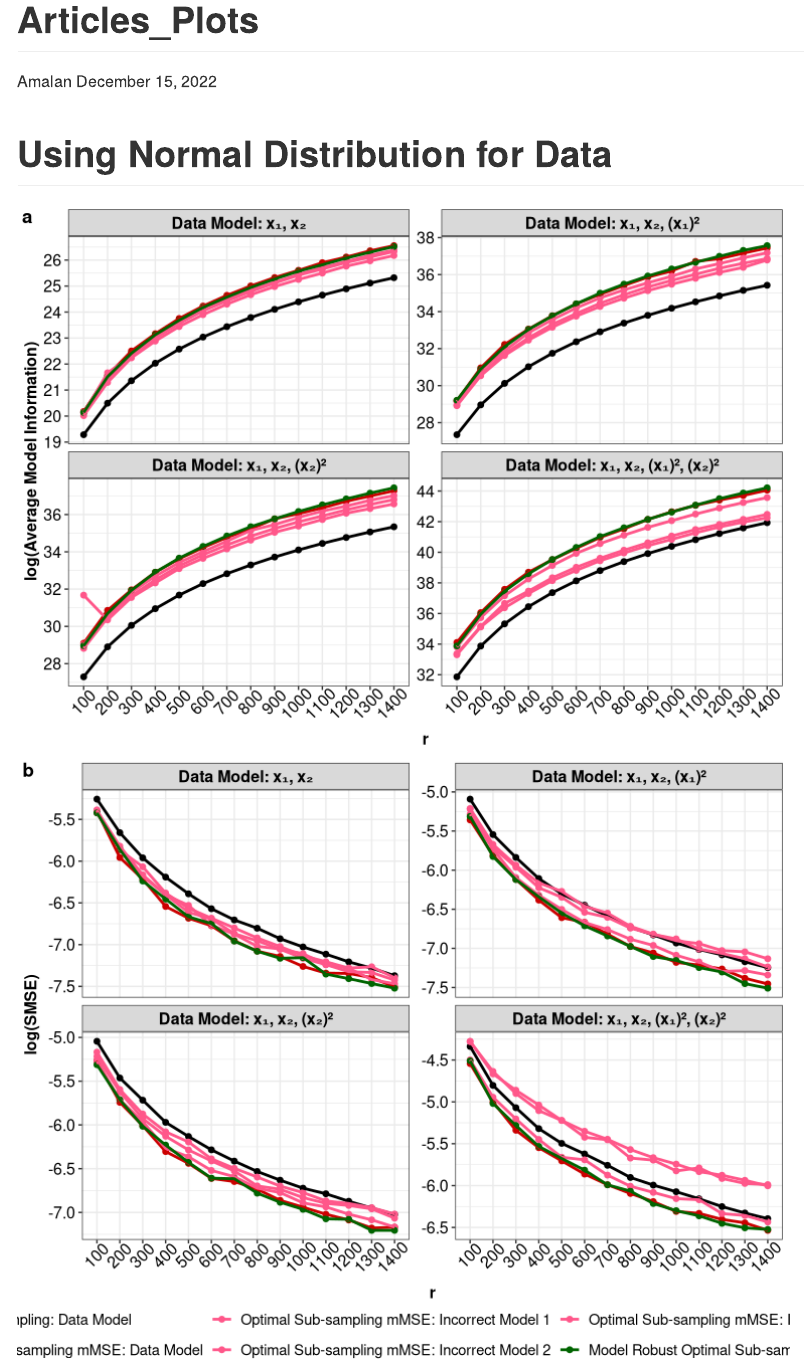
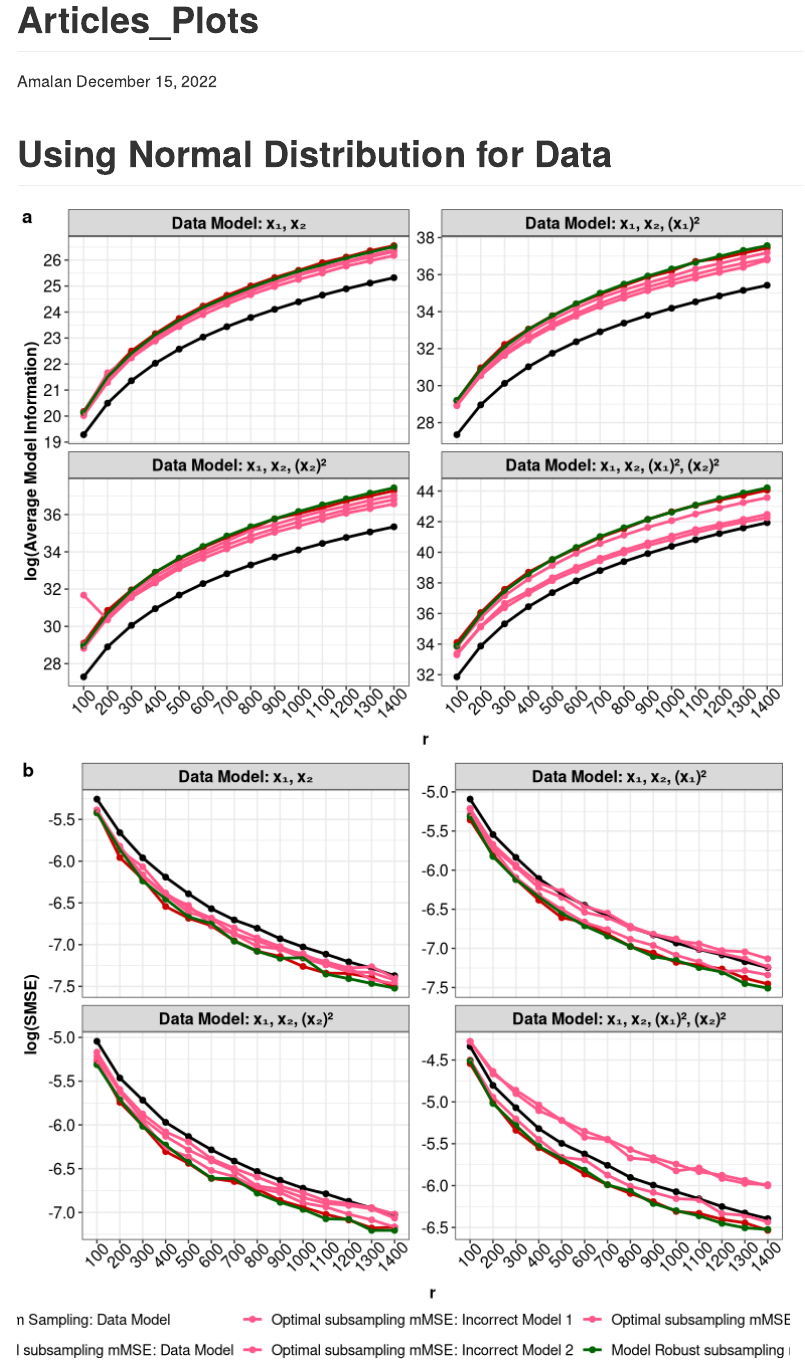
Before and after one commit to Amalan-ConStat/RS_OS_MROS_PR_TwoVar_Normal, an R Markdown document (Articles.Rmd): the page in a window 1100 px wide, from its top. Rendered offline with R 4.5, knitr and Pandoc, with nearby package versions.

Commit message:
update labels subsampling

```diff
--- a/Articles.Rmd
+++ b/Articles.Rmd
@@ -27,7 +27,7 @@ library(ggpubr)
 load(here("Identical_r0","Generate_Big_Data","Model_1","No_Correlated_Covariate.RData"))
 Model_1_SS<-r0
 
-remove(Simulated_Data,Model_1,Nc_size,r0,Replicates,Subsample_Size,Model_Path)
+remove(Simulated_Data,Nc_size,r0,Replicates,Subsample_Size,Model_Path)
 
 # Random Sampling
 load(here("Non_Identical_r0","Summary","Classical","Model_1","Data","Efficiency","No_Correlated_Covariate_RS.RData"))
@@ -108,7 +108,7 @@ M1_Identical_r0$Subsample_Size<-M1_Identical_r0$Subsample_Size-Model_1_SS
 load(here("Identical_r0","Generate_Big_Data","Model_2","No_Correlated_Covariate.RData"))
 Model_2_SS<-r0
 
-remove(Simulated_Data,Model_2,Nc_size,r0,Replicates,Subsample_Size,Model_Path)
+remove(Simulated_Data,Nc_size,r0,Replicates,Subsample_Size,Model_Path)
 
 # Random Sampling
 load(here("Non_Identical_r0","Summary","Classical","Model_2","Data","Efficiency","No_Correlated_Covariate_RS.RData"))
@@ -189,7 +189,7 @@ M2_Identical_r0$Subsample_Size<-M2_Identical_r0$Subsample_Size-Model_2_SS
 load(here("Identical_r0","Generate_Big_Data","Model_3","No_Correlated_Covariate.RData"))
 Model_3_SS<-r0
 
-remove(Simulated_Data,Model_3,Nc_size,r0,Replicates,Subsample_Size,Model_Path)
+remove(Simulated_Data,Nc_size,r0,Replicates,Subsample_Size,Model_Path)
 
 # Random Sampling
 load(here("Non_Identical_r0","Summary","Classical","Model_3","Data","Efficiency","No_Correlated_Covariate_RS.RData"))
@@ -270,7 +270,7 @@ M3_Identical_r0$Subsample_Size<-M3_Identical_r0$Subsample_Size-Model_3_SS
 load(here("Identical_r0","Generate_Big_Data","Model_4","No_Correlated_Covariate.RData"))
 Model_4_SS<-r0
 
-remove(Simulated_Data,Model_4,Nc_size,r0,Replicates,Subsample_Size,Model_Path)
+remove(Simulated_Data,Nc_size,r0,Replicates,Subsample_Size,Model_Path)
 
 # Random Sampling
 load(here("Non_Identical_r0","Summary","Classical","Model_4","Data","Efficiency","No_Correlated_Covariate_RS.RData"))
@@ -368,26 +368,26 @@ Identical_ro$Model<-recode_factor(Identical_ro$Model,
                                   `RS AM 1`="Random Sampling: Incorrect Model 1",
                                   `RS AM 2`="Random Sampling: Incorrect Model 2",
                                   `RS AM 3`="Random Sampling: Incorrect Model 3",
-                                  `mMSE DM`="Optimal Sub-sampling mMSE: Data Model",
-                                  `mMSE AM 1`="Optimal Sub-sampling mMSE: Incorrect Model 1",
-                                  `mMSE AM 2`="Optimal Sub-sampling mMSE: Incorrect Model 2",
-                                  `mMSE AM 3`="Optimal Sub-sampling mMSE: Incorrect Model 3",
-                                  `mVc DM`="Optimal Sub-sampling mVc: Data Model",
-                                  `mVc AM 1`="Optimal Sub-sampling mVc: Incorrect Model 1",
-                                  `mVc AM 2`="Optimal Sub-sampling mVc: Incorrect Model 2",
-                                  `mVc AM 3`="Optimal Sub-sampling mVc: Incorrect Model 3",
-                                  `mMSE MR`="Model Robust Optimal Sub-sampling mMSE: Data Model",
-                                  `mVc MR`="Model Robust Optimal Sub-sampling mVc: Data Model")
+                                  `mMSE DM`="Optimal subsampling mMSE: Data Model",
+                                  `mMSE AM 1`="Optimal subsampling mMSE: Incorrect Model 1",
+                                  `mMSE AM 2`="Optimal subsampling mMSE: Incorrect Model 2",
+                                  `mMSE AM 3`="Optimal subsampling mMSE: Incorrect Model 3",
+                                  `mVc DM`="Optimal subsampling mVc: Data Model",
+                                  `mVc AM 1`="Optimal subsampling mVc: Incorrect Model 1",
+                                  `mVc AM 2`="Optimal subsampling mVc: Incorrect Model 2",
+                                  `mVc AM 3`="Optimal subsampling mVc: Incorrect Model 3",
+                                  `mMSE MR`="Model Robust subsampling mMSE: Data Model",
+                                  `mVc MR`="Model Robust subsampling mVc: Data Model")
 
 Selected_Models_mMSE<-c("Random Sampling: Data Model",
                         #"Random Sampling: Incorrect Model 1",
                         #"Random Sampling: Incorrect Model 2",
                         #"Random Sampling: Incorrect Model 3",
-                        "Optimal Sub-sampling mMSE: Data Model",
-                        "Optimal Sub-sampling mMSE: Incorrect Model 1",
-                        "Optimal Sub-sampling mMSE: Incorrect Model 2",
-                        "Optimal Sub-sampling mMSE: Incorrect Model 3",
-                        "Model Robust Optimal Sub-sampling mMSE: Data Model")
+                        "Optimal subsampling mMSE: Data Model",
+                        "Optimal subsampling mMSE: Incorrect Model 1",
+                        "Optimal subsampling mMSE: Incorrect Model 2",
+                        "Optimal subsampling mMSE: Incorrect Model 3",
+                        "Model Robust subsampling mMSE: Data Model")
 
 # Colors_mMSE<-c("#88CCEE", #"#A6C3D3","#5D92B0","#35586C",
 #                "#FFC4D8","#E28490","#BB2C3E","#55141C",
```
Also changed, not shown: Articles.md, Articles_files/figure-gfm/combine data and plot-1.png, Articles_files/figure-gfm/combine data and plot-2.png, Articles_files/figure-gfm/combine data and plot-3.png, Articles_files/figure-gfm/combine data and plot-4.png, Articles.Rmd (10 more changed lines), 4 other files.
